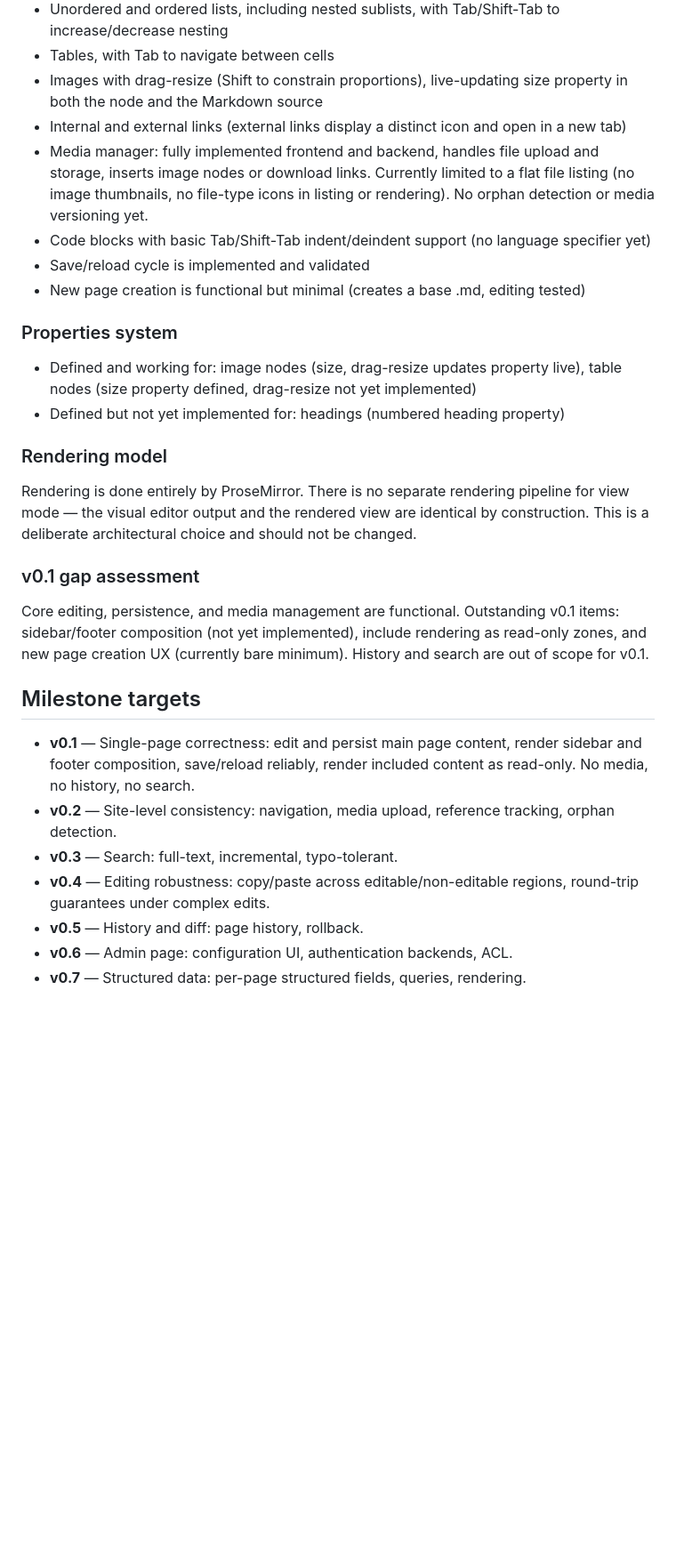
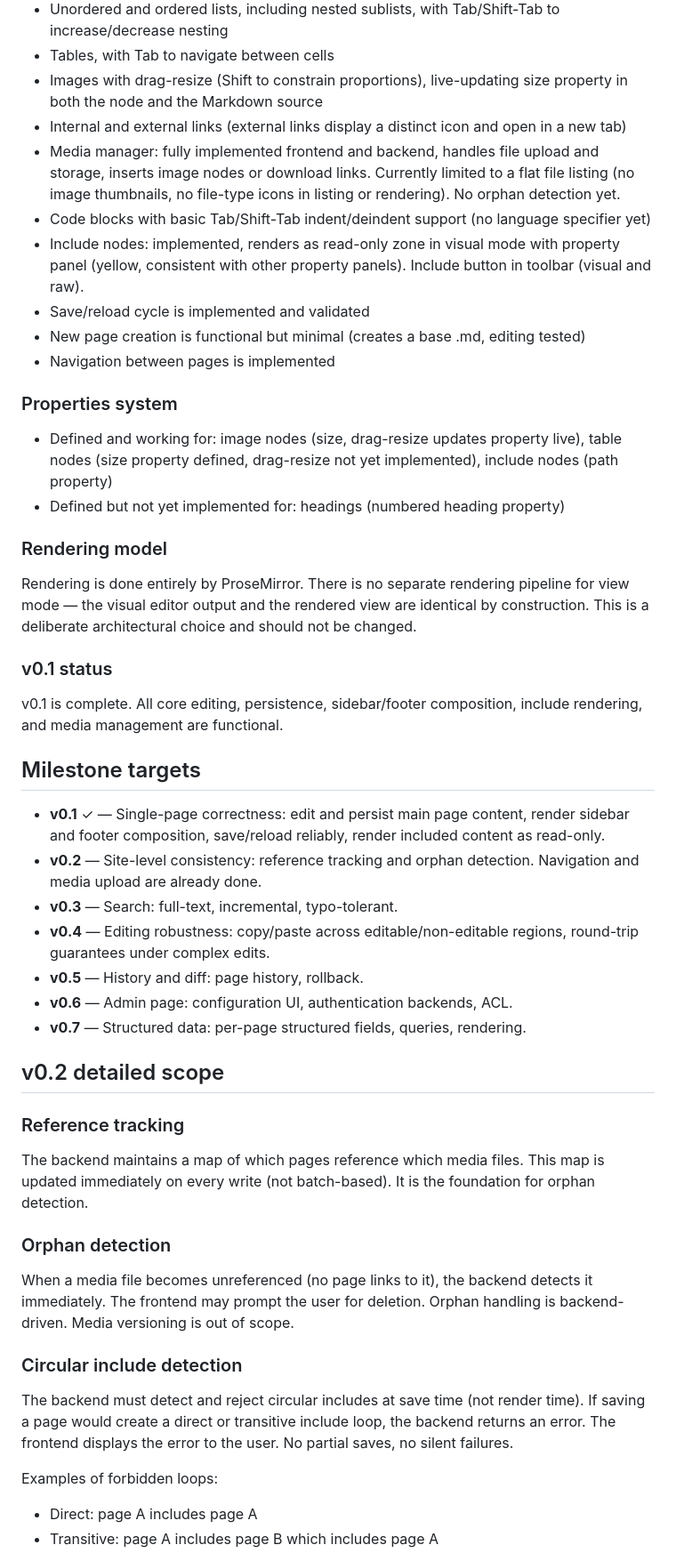
Before and after one commit to delahondes/gowiki, a Markdown page: CLAUDE.md, the part around one of its changes. Shown at 89% size. GitHub-like rendering; blank space fills up the shorter version.

```diff
--- a/CLAUDE.md
+++ b/CLAUDE.md
@@ -109,27 +110,45 @@ Known smell: `frontend/compiler/core_nodes.ts` lines 114–129 contain a specifi
 - Tables, with Tab to navigate between cells
 - Images with drag-resize (Shift to constrain proportions), live-updating size property in both the node and the Markdown source
 - Internal and external links (external links display a distinct icon and open in a new tab)
-- Media manager: fully implemented frontend and backend, handles file upload and storage, inserts image nodes or download links. Currently limited to a flat file listing (no image thumbnails, no file-type icons in listing or rendering). No orphan detection or media versioning yet.
+- Media manager: fully implemented frontend and backend, handles file upload and storage, inserts image nodes or download links. Currently limited to a flat file listing (no image thumbnails, no file-type icons in listing or rendering). No orphan detection yet.
 - Code blocks with basic Tab/Shift-Tab indent/deindent support (no language specifier yet)
+- Include nodes: implemented, renders as read-only zone in visual mode with property panel (yellow, consistent with other property panels). Include button in toolbar (visual and raw).
 - Save/reload cycle is implemented and validated
 - New page creation is functional but minimal (creates a base .md, editing tested)
+- Navigation between pages is implemented
 
 ### Properties system
-- Defined and working for: image nodes (size, drag-resize updates property live), table nodes (size property defined, drag-resize not yet implemented)
+- Defined and working for: image nodes (size, drag-resize updates property live), table nodes (size property defined, drag-resize not yet implemented), include nodes (path property)
 - Defined but not yet implemented for: headings (numbered heading property)
 
 ### Rendering model
 Rendering is done entirely by ProseMirror. There is no separate rendering pipeline for view mode — the visual editor output and the rendered view are identical by construction. This is a deliberate architectural choice and should not be changed.
 
-### v0.1 gap assessment
-Core editing, persistence, and media management are functional. Outstanding v0.1 items: sidebar/footer composition (not yet implemented), include rendering as read-only zones, and new page creation UX (currently bare minimum). History and search are out of scope for v0.1.
+### v0.1 status
+v0.1 is complete. All core editing, persistence, sidebar/footer composition, include rendering, and media management are functional.
 
 ## Milestone targets
 
-- **v0.1** — Single-page correctness: edit and persist main page content, render sidebar and footer composition, save/reload reliably, render included content as read-only. No media, no history, no search.
-- **v0.2** — Site-level consistency: navigation, media upload, reference tracking, orphan detection.
+- **v0.1** ✓ — Single-page correctness: edit and persist main page content, render sidebar and footer composition, save/reload reliably, render included content as read-only.
+- **v0.2** — Site-level consistency: reference tracking and orphan detection. Navigation and media upload are already done.
 - **v0.3** — Search: full-text, incremental, typo-tolerant.
 - **v0.4** — Editing robustness: copy/paste across editable/non-editable regions, round-trip guarantees under complex edits.
 - **v0.5** — History and diff: page history, rollback.
 - **v0.6** — Admin page: configuration UI, authentication backends, ACL.
 - **v0.7** — Structured data: per-page structured fields, queries, rendering.
+
+## v0.2 detailed scope
+
+### Reference tracking
+The backend maintains a map of which pages reference which media files. This map is updated immediately on every write (not batch-based). It is the foundation for orphan detection.
+
+### Orphan detection
+When a media file becomes unreferenced (no page links to it), the backend detects it immediately. The frontend may prompt the user for deletion. Orphan handling is backend-driven. Media versioning is out of scope.
+
+### Circular include detection
+The backend must detect and reject circular includes at save time (not render time). If saving a page would create a direct or transitive include loop, the backend returns an error. The frontend displays the error to the user. No partial saves, no silent failures.
+
+Examples of forbidden loops:
+- Direct: page A includes page A
+- Transitive: page A includes page B which includes page A
+
```
Also changed, not shown: other parts of CLAUDE.md (+12 -2 lines), BACKEND.md (+50 -48 lines).
